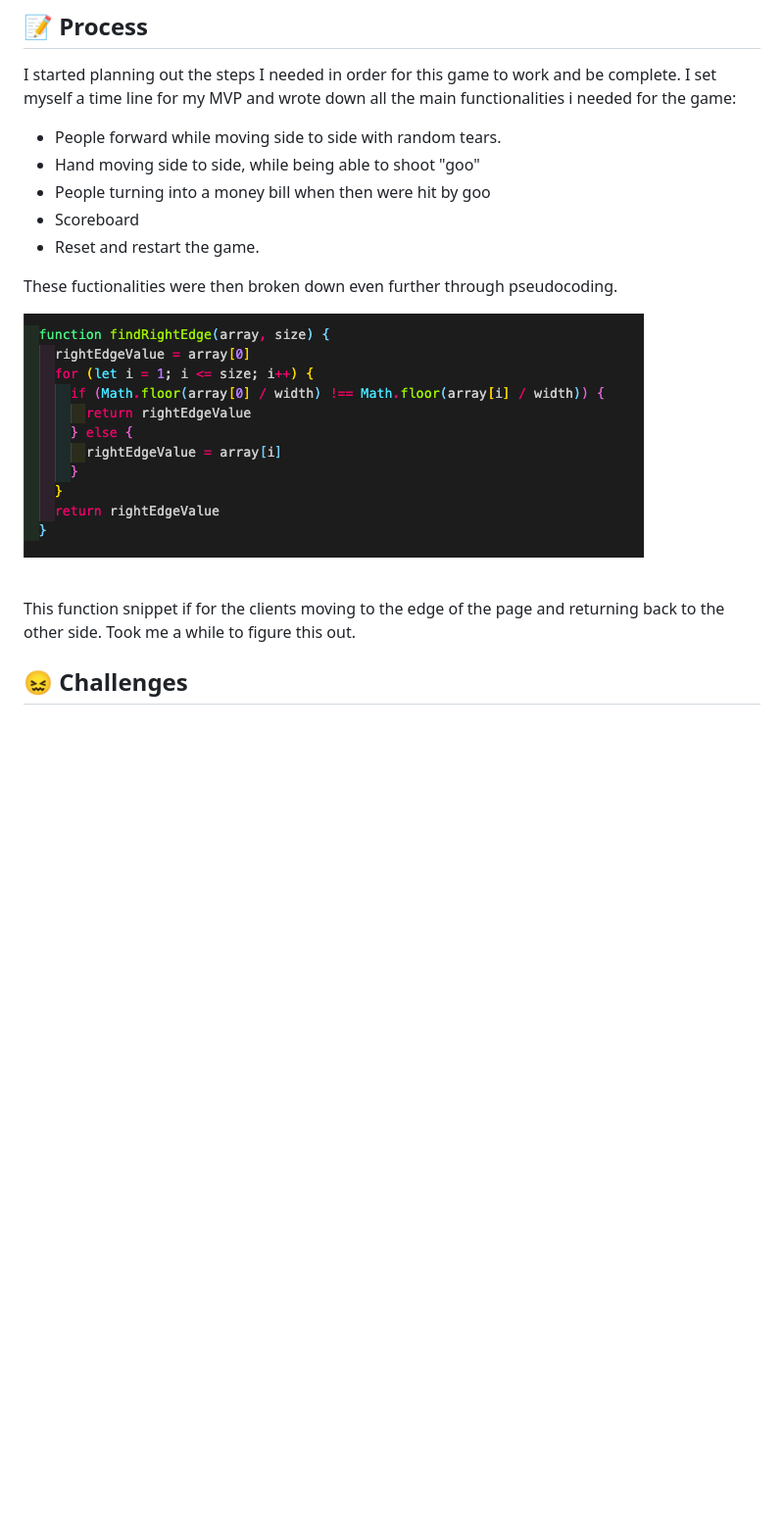
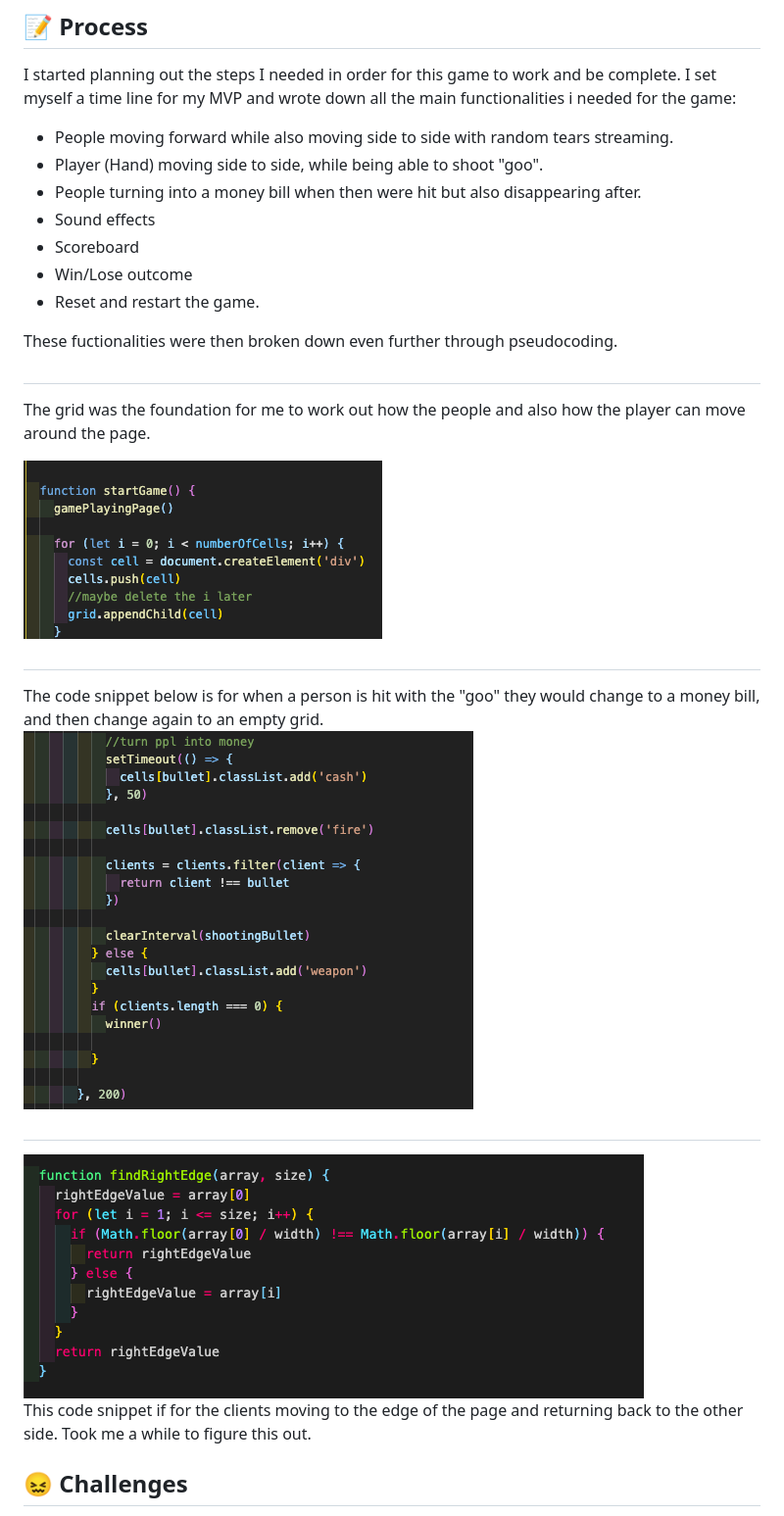
Before and after one commit to becsun/SEI-project-one, a Markdown page: README.md, the part around the change. Shown: that part at 98% size. GitHub-like rendering; pictures changed too: readmeAssets/changeToMoney.png (added), readmeAssets/grid.png (added); blank space fills up the shorter version.

```diff
--- a/README.md
+++ b/README.md
@@ -90,19 +90,29 @@ The concepts of my game is to shoot the hair 'goo' at the the on coming people b
 ## :pencil: Process
 
 I started planning out the steps I needed in order for this game to work and be complete. I set myself a time line for my MVP and wrote down all the main functionalities i needed for the game:
-- People forward while moving side to side with random tears.
-- Hand moving side to side, while being able to shoot "goo"
-- People turning into a money bill when then were hit by goo
+- People moving forward while also moving side to side with random tears streaming.
+- Player (Hand) moving side to side, while being able to shoot "goo".
+- People turning into a money bill when then were hit but also disappearing after.
+- Sound effects
 - Scoreboard
+- Win/Lose outcome
 - Reset and restart the game.
 
 These fuctionalities were then broken down even further through pseudocoding.
 
+
+##
+ The grid was the foundation for me to work out how the people and also how the player can move around the page.
+
+![function](readmeAssets/grid.png)
+##
+The code snippet below is for when a person is hit with the "goo" they would change to a money bill, and then change again to an empty grid.
+![function](readmeAssets/changeToMoney.png)
+##
 ![function](readmeAssets/goo-funtion.png)
+<br>
+This code snippet if for the clients moving to the edge of the page and returning back to the other side. Took me a while to figure this out.
 
-<br>
-
-This function snippet if for the clients moving to the edge of the page and returning back to the other side. Took me a while to figure this out.
 
 
 
```
